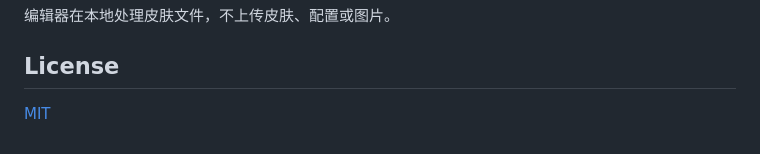
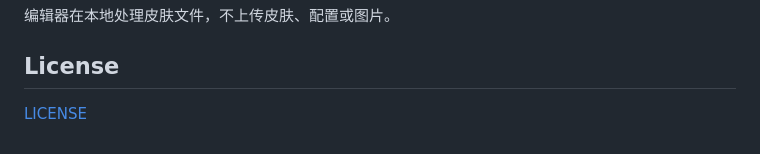
Before and after one commit to rekazer0/BdiEditor, a Markdown page: README.md, the part around the change. Drawn GitHub-style.

```diff
--- a/README.md
+++ b/README.md
@@ -67,4 +67,4 @@ Windows 版本使用同一套业务代码，计划在 0.1 macOS 版本稳定后
 
 ## License
 
-[MIT](LICENSE)
+[LICENSE](LICENSE)
```
